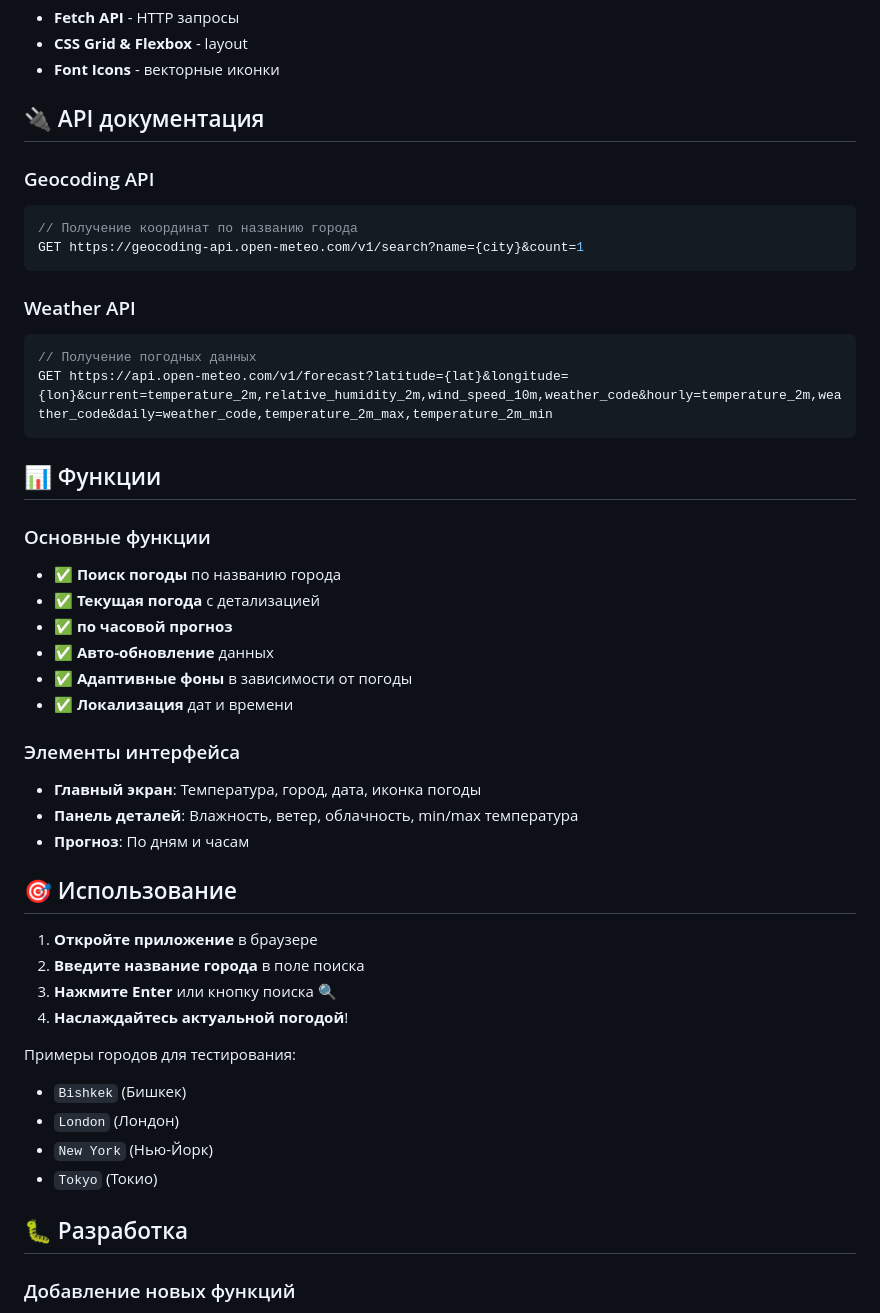
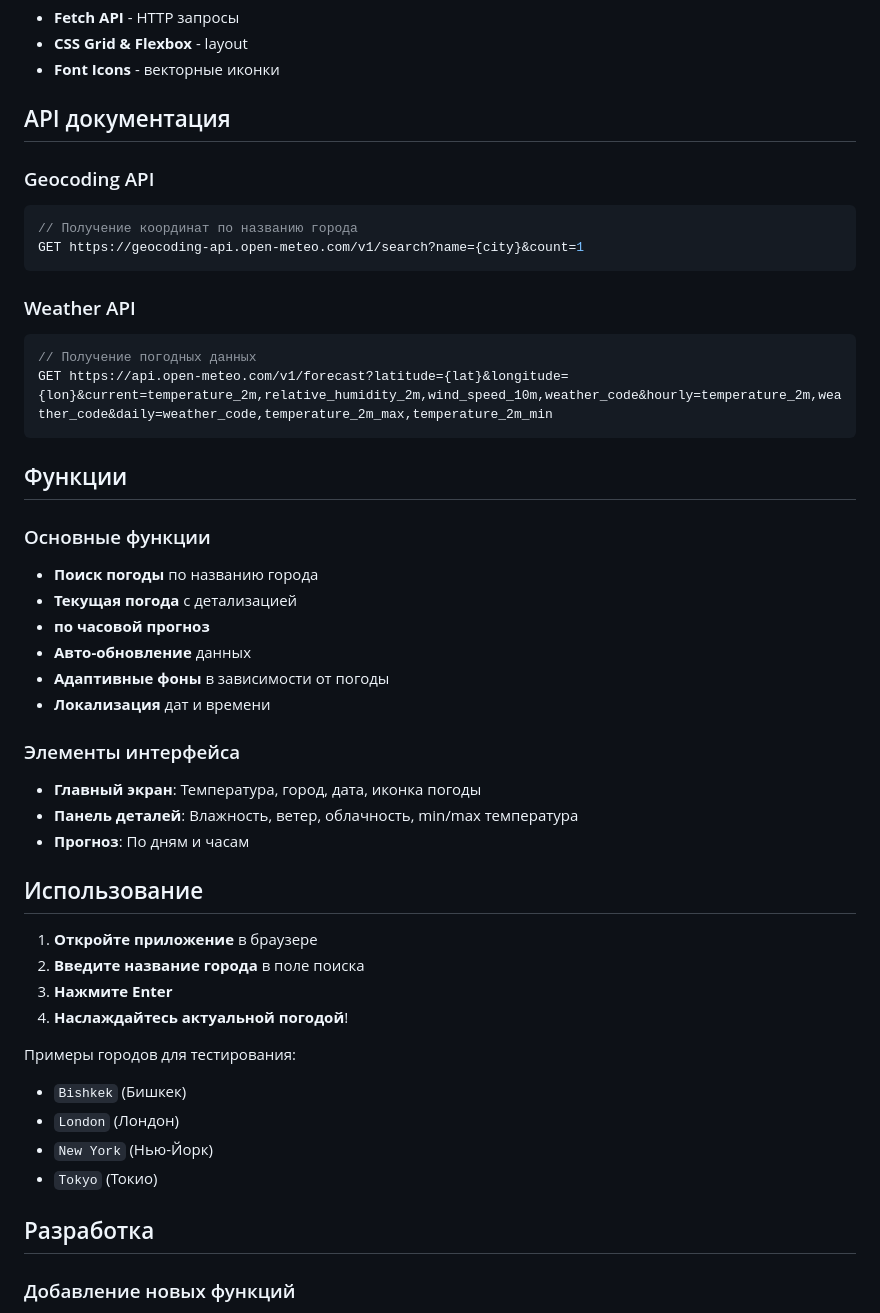
Before and after one commit to LittleRaccoonn/WebFinal, a Markdown page: README.md, the part around the change printed below. Rendered like a GitHub page.

Commit message:
Refactor README.md for better structure and clarity
Updated the README.md to improve formatting and clarity.

````diff
--- a/README.md
+++ b/README.md
@@ -107,7 +107,7 @@ weather-dashboard/
 - **CSS Grid & Flexbox** - layout
 - **Font Icons** - векторные иконки
 
-## 🔌 API документация
+##  API документация
 
 ### Geocoding API
 ```javascript
@@ -121,26 +121,26 @@ GET https://geocoding-api.open-meteo.com/v1/search?name={city}&count=1
 GET https://api.open-meteo.com/v1/forecast?latitude={lat}&longitude={lon}&current=temperature_2m,relative_humidity_2m,wind_speed_10m,weather_code&hourly=temperature_2m,weather_code&daily=weather_code,temperature_2m_max,temperature_2m_min
 ```
 
-## 📊 Функции
+##  Функции
 
 ### Основные функции
-- ✅ **Поиск погоды** по названию города
-- ✅ **Текущая погода** с детализацией
-- ✅ **по часовой прогноз**
-- ✅ **Авто-обновление** данных
-- ✅ **Адаптивные фоны** в зависимости от погоды
-- ✅ **Локализация** дат и времени
+-  **Поиск погоды** по названию города
+-  **Текущая погода** с детализацией
+-  **по часовой прогноз**
+-  **Авто-обновление** данных
+-  **Адаптивные фоны** в зависимости от погоды
+-  **Локализация** дат и времени
 
 ### Элементы интерфейса
 - **Главный экран**: Температура, город, дата, иконка погоды
 - **Панель деталей**: Влажность, ветер, облачность, min/max температура
 - **Прогноз**: По дням и часам
 
-## 🎯 Использование
+##  Использование
 
 1. **Откройте приложение** в браузере
 2. **Введите название города** в поле поиска
-3. **Нажмите Enter** или кнопку поиска 🔍
+3. **Нажмите Enter**
 4. **Наслаждайтесь актуальной погодой**!
 
 Примеры городов для тестирования:
@@ -149,7 +149,7 @@ GET https://api.open-meteo.com/v1/forecast?latitude={lat}&longitude={lon}&curren
 - `New York` (Нью-Йорк)
 - `Tokyo` (Токио)
 
-## 🐛 Разработка
+##  Разработка
 
 ### Добавление новых функций
 1. Форкните репозиторий
````
Also changed, not shown: other parts of README.md (+13 -13 lines).
